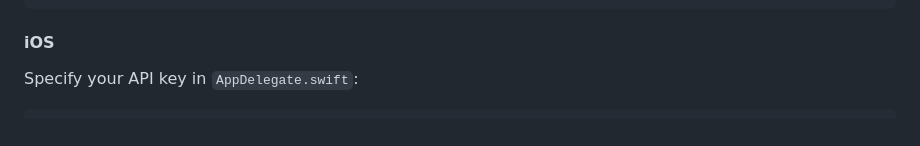
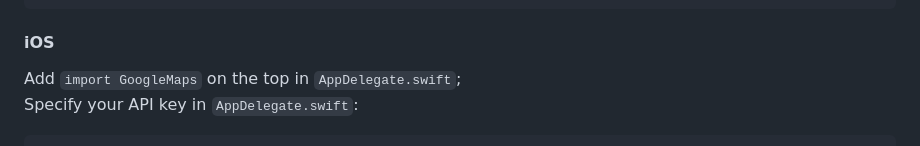
Before and after one commit to BU-Spark/se-recyclopedia, a Markdown page: README.md, the part around the change. GitHub-like rendering.

Commit message:
Update ios config in readme

````diff
--- a/README.md
+++ b/README.md
@@ -67,6 +67,7 @@ Specify your API key in the application manifest
 ```
 
 #### iOS
+Add `import GoogleMaps` on the top in `AppDelegate.swift`;
 Specify your API key in `AppDelegate.swift`:
 
 ```swift
````
